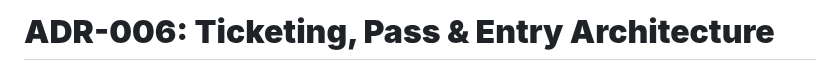
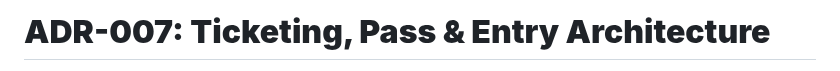
Before and after one commit to santhosh-challa/ground-truth, a Markdown page: ADR/adr-007-ticketing-system.md, the part around one of its changes. GitHub-like rendering.

```diff
--- a/ADR/adr-007-ticketing-system.md
+++ b/ADR/adr-007-ticketing-system.md
@@ -1,2 +1,2 @@
-# **ADR-006: Ticketing, Pass & Entry  Architecture**
+# **ADR-007: Ticketing, Pass & Entry  Architecture**
 
```
Also changed, not shown: other parts of ADR/adr-007-ticketing-system.md (+1 -1 lines).
